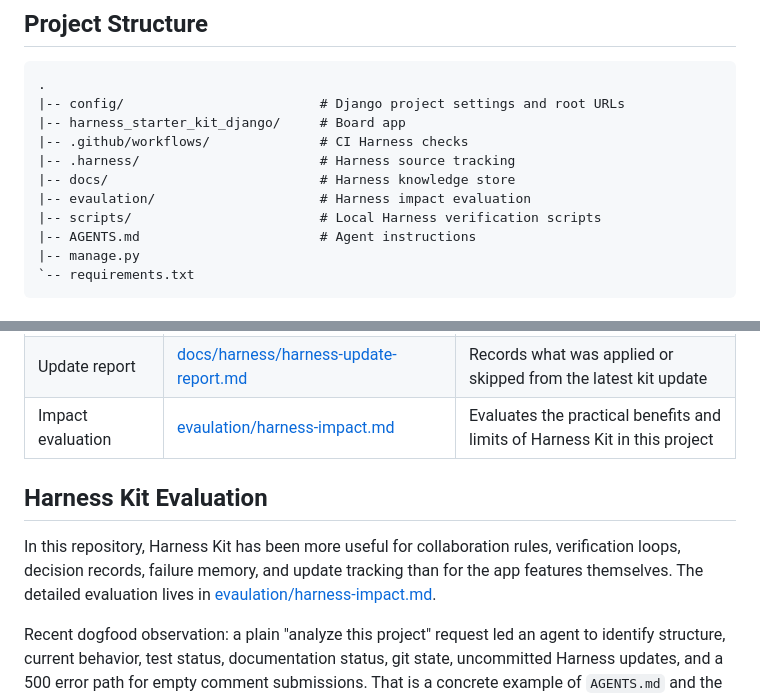
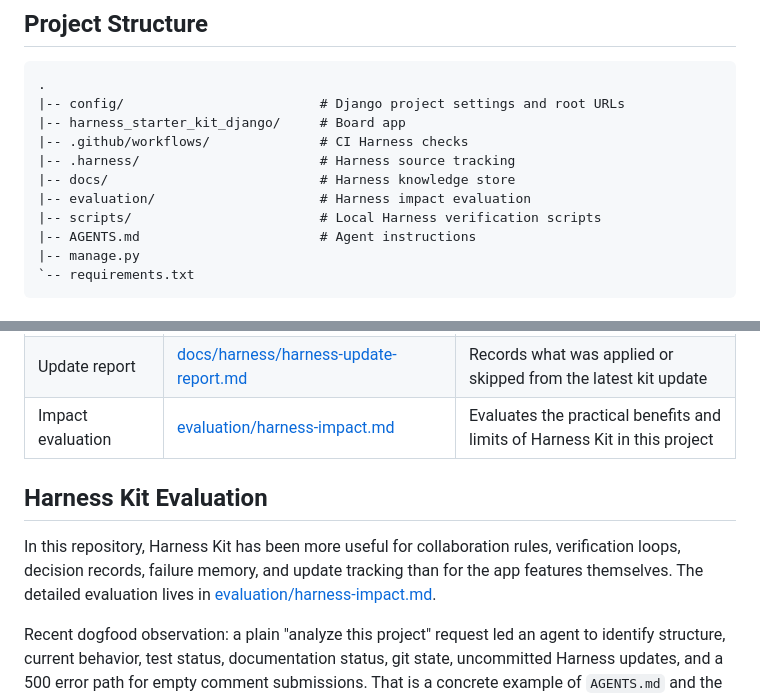
Before and after one commit to harnessworks/harness_starter_kit_django, a Markdown page: README.md, 2 parts joined by grey strips. Rendered like a GitHub page.

Commit message:
docs: fix evaluation path typo

```diff
--- a/README.md
+++ b/README.md
@@ -52,7 +52,7 @@ management.
 |-- .github/workflows/              # CI Harness checks
 |-- .harness/                       # Harness source tracking
 |-- docs/                           # Harness knowledge store
-|-- evaulation/                     # Harness impact evaluation
+|-- evaluation/                     # Harness impact evaluation
 |-- scripts/                        # Local Harness verification scripts
 |-- AGENTS.md                       # Agent instructions
 |-- manage.py
@@ -123,14 +123,14 @@ flowchart TD
 | Harness source | [.harness/source.json](.harness/source.json) | Tracks the latest Harness Starter Kit commit referenced by this repository |
 | CI Harness check | [.github/workflows/harness-check.yml](.github/workflows/harness-check.yml) | Runs local Harness checks in GitHub Actions |
 | Update report | [docs/harness/harness-update-report.md](docs/harness/harness-update-report.md) | Records what was applied or skipped from the latest kit update |
-| Impact evaluation | [evaulation/harness-impact.md](evaulation/harness-impact.md) | Evaluates the practical benefits and limits of Harness Kit in this project |
+| Impact evaluation | [evaluation/harness-impact.md](evaluation/harness-impact.md) | Evaluates the practical benefits and limits of Harness Kit in this project |
 
 ## Harness Kit Evaluation
 
 In this repository, Harness Kit has been more useful for collaboration rules,
 verification loops, decision records, failure memory, and update tracking than
 for the app features themselves. The detailed evaluation lives in
-[evaulation/harness-impact.md](evaulation/harness-impact.md).
+[evaluation/harness-impact.md](evaluation/harness-impact.md).
 
 Recent dogfood observation: a plain "analyze this project" request led an agent
 to identify structure, current behavior, test status, documentation status, git
```
Also changed, not shown: other parts of README.md (+1 -1 lines), docs/harness/harness-update-report.md (+2 -2 lines), evaluation/harness-impact.md (renamed from evaulation/harness-impact.md).
